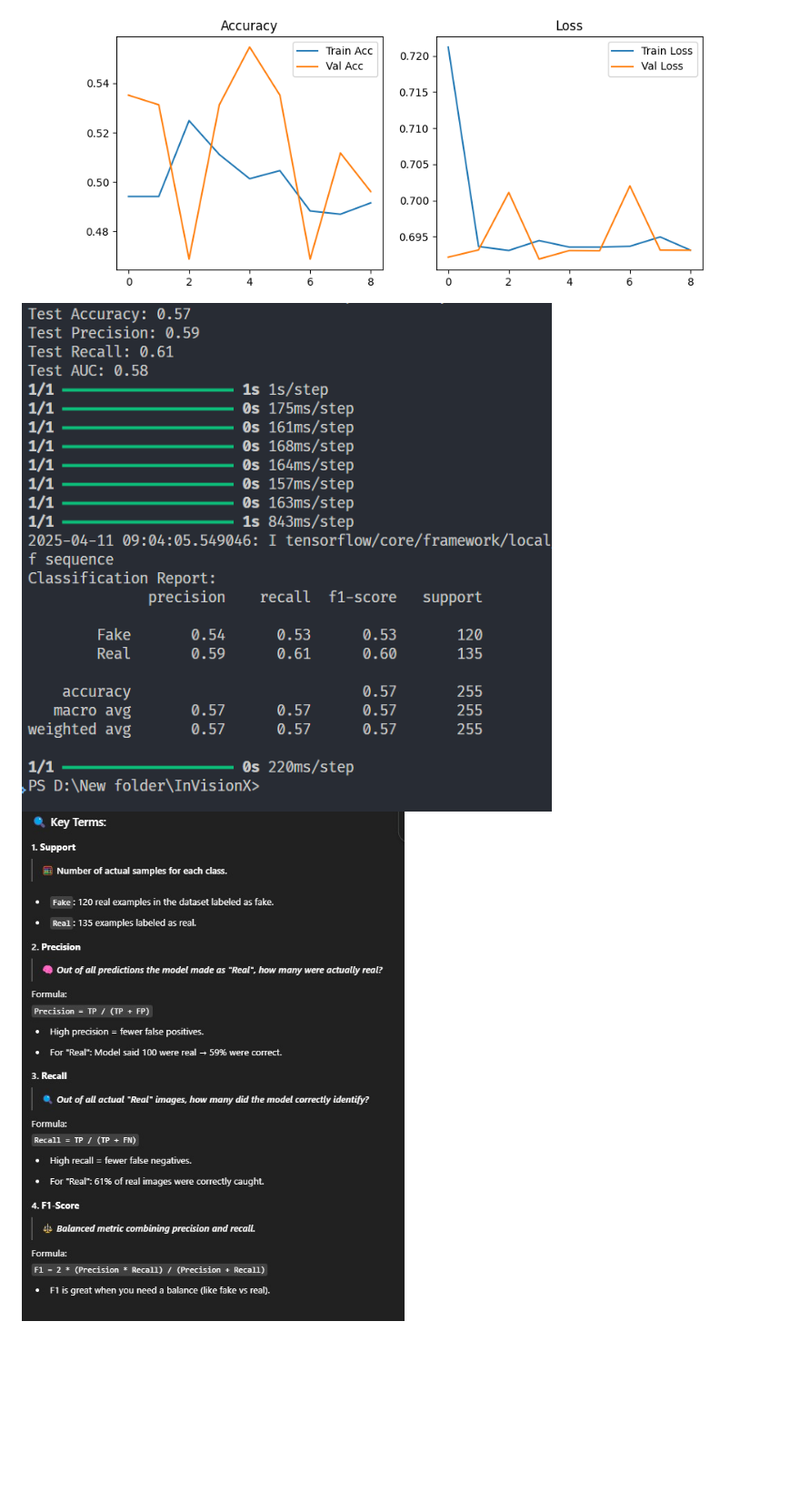
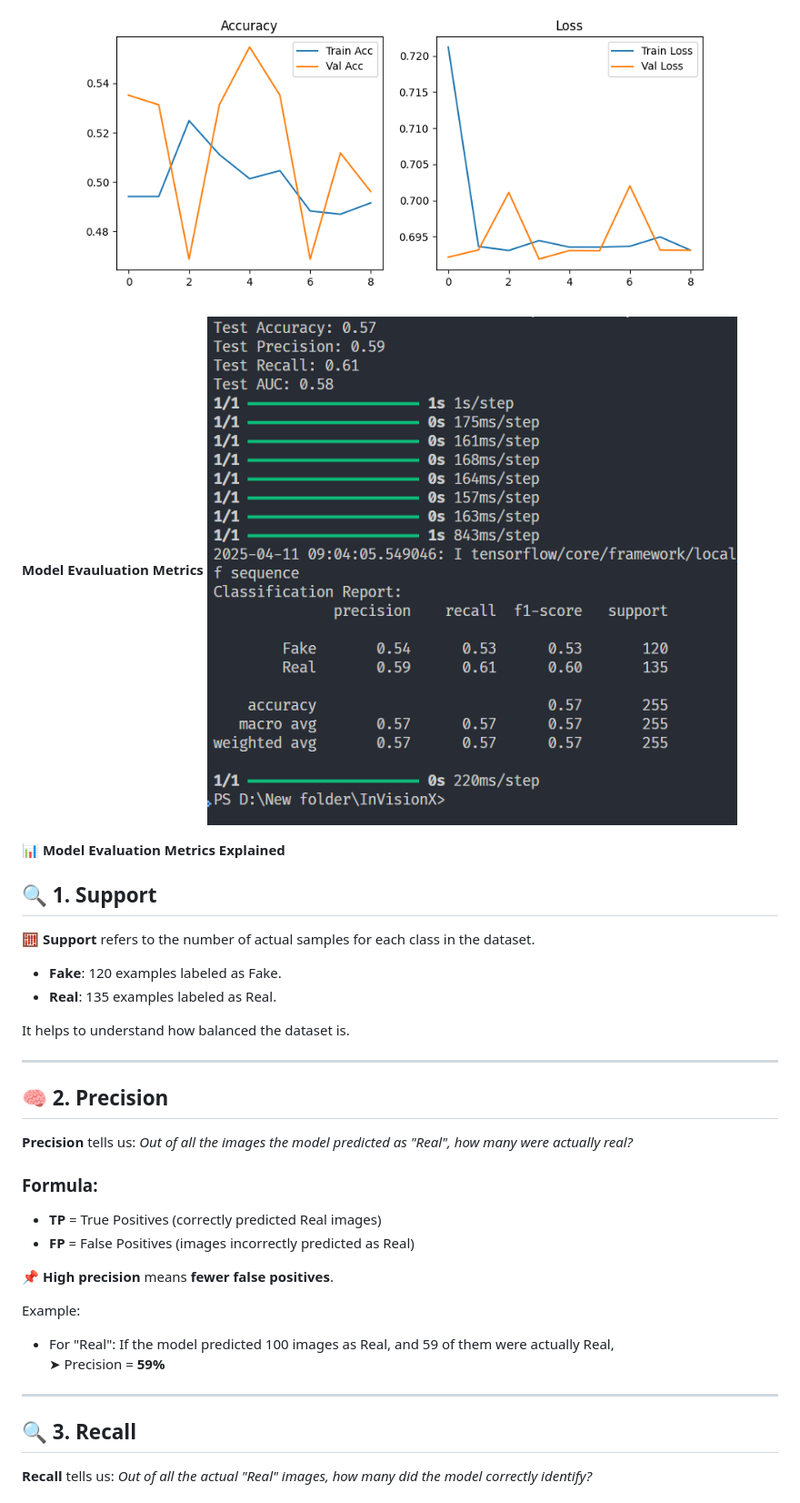
Before and after one commit to TechVesrse-CT-University/The-4-Musketeers, a Markdown page: readme.md, the part around one of its changes. Shown at 91% size. GitHub-like rendering; blank space fills up the shorter version.

```diff
--- a/readme.md
+++ b/readme.md
@@ -131,5 +131,38 @@ During training, InVisionX tracks four key metrics:
 
 **📉 Accuracy & Loss Graphs**
 ![Graph 1](images/Figure_1.png)
+
+**Model Evauluation Metrics**
 ![Graph 2](images/example3.png)
-![Graph 3](images/example4.jpeg)
+
+**📊 Model Evaluation Metrics Explained**
+
+## 🔍 1. Support
+🧮 **Support** refers to the number of actual samples for each class in the dataset.
+
+- **Fake**: 120 examples labeled as Fake.
+- **Real**: 135 examples labeled as Real.
+
+It helps to understand how balanced the dataset is.
+
+---
+
+## 🧠 2. Precision
+**Precision** tells us: _Out of all the images the model predicted as "Real", how many were actually real?_
+
+### Formula:
+
+- **TP** = True Positives (correctly predicted Real images)
+- **FP** = False Positives (images incorrectly predicted as Real)
+
+📌 **High precision** means **fewer false positives**.
+
+Example:
+- For "Real": If the model predicted 100 images as Real, and 59 of them were actually Real,
+  ➤ Precision = **59%**
+
+---
+
+## 🔍 3. Recall
+**Recall** tells us: _Out of all the actual "Real" images, how many did the model correctly identify?_
+
```
Also changed, not shown: other parts of readme.md (+31 -0 lines).
